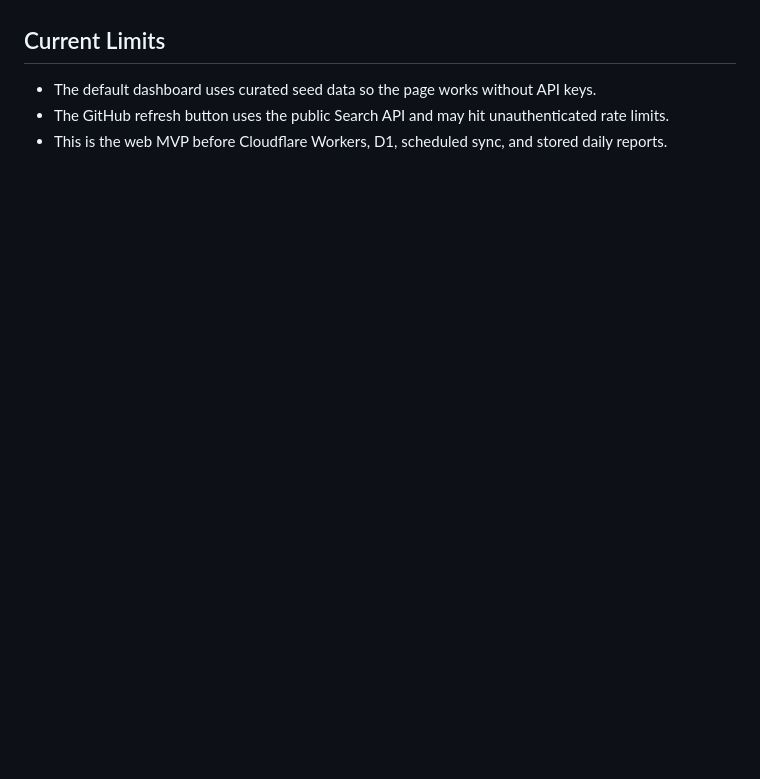
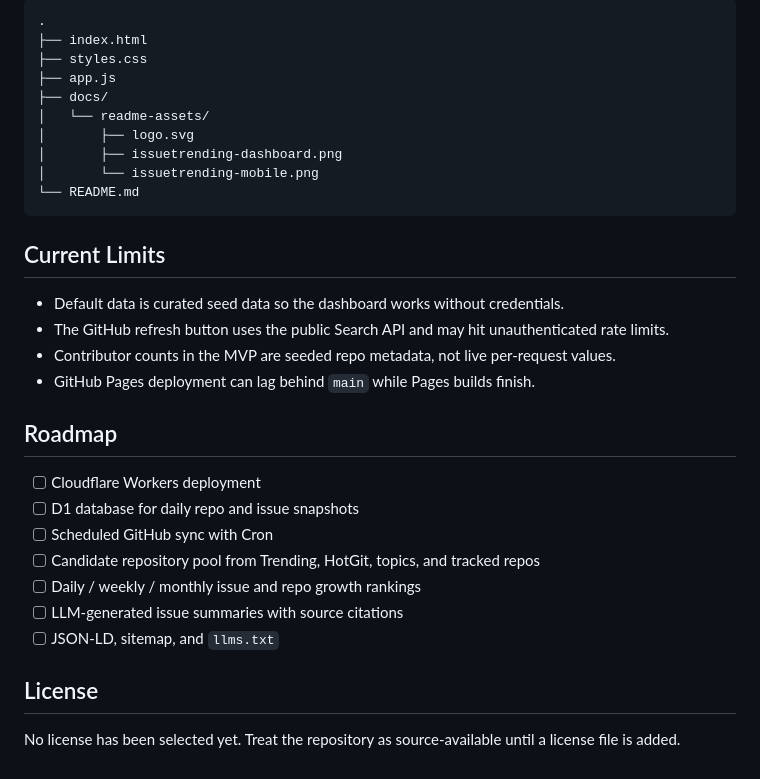
Before and after one commit to Harzva/IssueTrending, a Markdown page: README.md, the part around one of its changes. Rendered like a GitHub page; blank space fills up the shorter version.

````diff
--- a/README.md
+++ b/README.md
@@ -36,6 +126,33 @@ This project is pure static HTML/CSS/JavaScript. After pushing to GitHub, enable
+```text
+.
+├── index.html
+├── styles.css
+├── app.js
+├── docs/
+│   └── readme-assets/
+│       ├── logo.svg
+│       ├── issuetrending-dashboard.png
+│       └── issuetrending-mobile.png
+└── README.md
+```
 
 ## Current Limits
 
-- The default dashboard uses curated seed data so the page works without API keys.
+- Default data is curated seed data so the dashboard works without credentials.
 - The GitHub refresh button uses the public Search API and may hit unauthenticated rate limits.
-- This is the web MVP before Cloudflare Workers, D1, scheduled sync, and stored daily reports.
+- Contributor counts in the MVP are seeded repo metadata, not live per-request values.
+- GitHub Pages deployment can lag behind `main` while Pages builds finish.
+
+## Roadmap
+
+- [ ] Cloudflare Workers deployment
+- [ ] D1 database for daily repo and issue snapshots
+- [ ] Scheduled GitHub sync with Cron
+- [ ] Candidate repository pool from Trending, HotGit, topics, and tracked repos
+- [ ] Daily / weekly / monthly issue and repo growth rankings
+- [ ] LLM-generated issue summaries with source citations
+- [ ] JSON-LD, sitemap, and `llms.txt`
+
+## License
+
+No license has been selected yet. Treat the repository as source-available until a license file is added.
````
Also changed, not shown: other parts of README.md (+106 -16 lines), docs/readme-assets/issuetrending-dashboard.png (added), docs/readme-assets/issuetrending-mobile.png (added), 2 other files.
